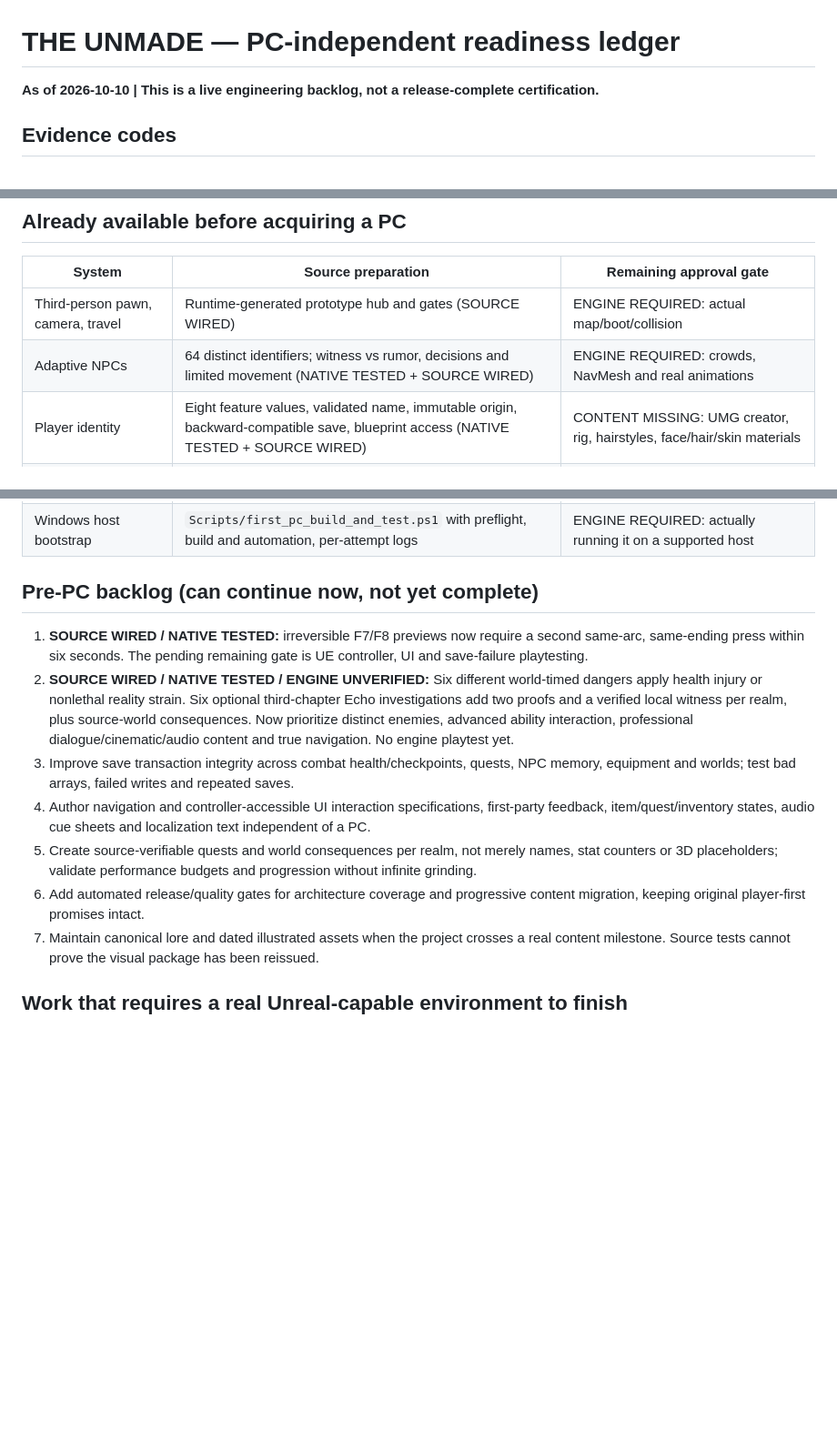
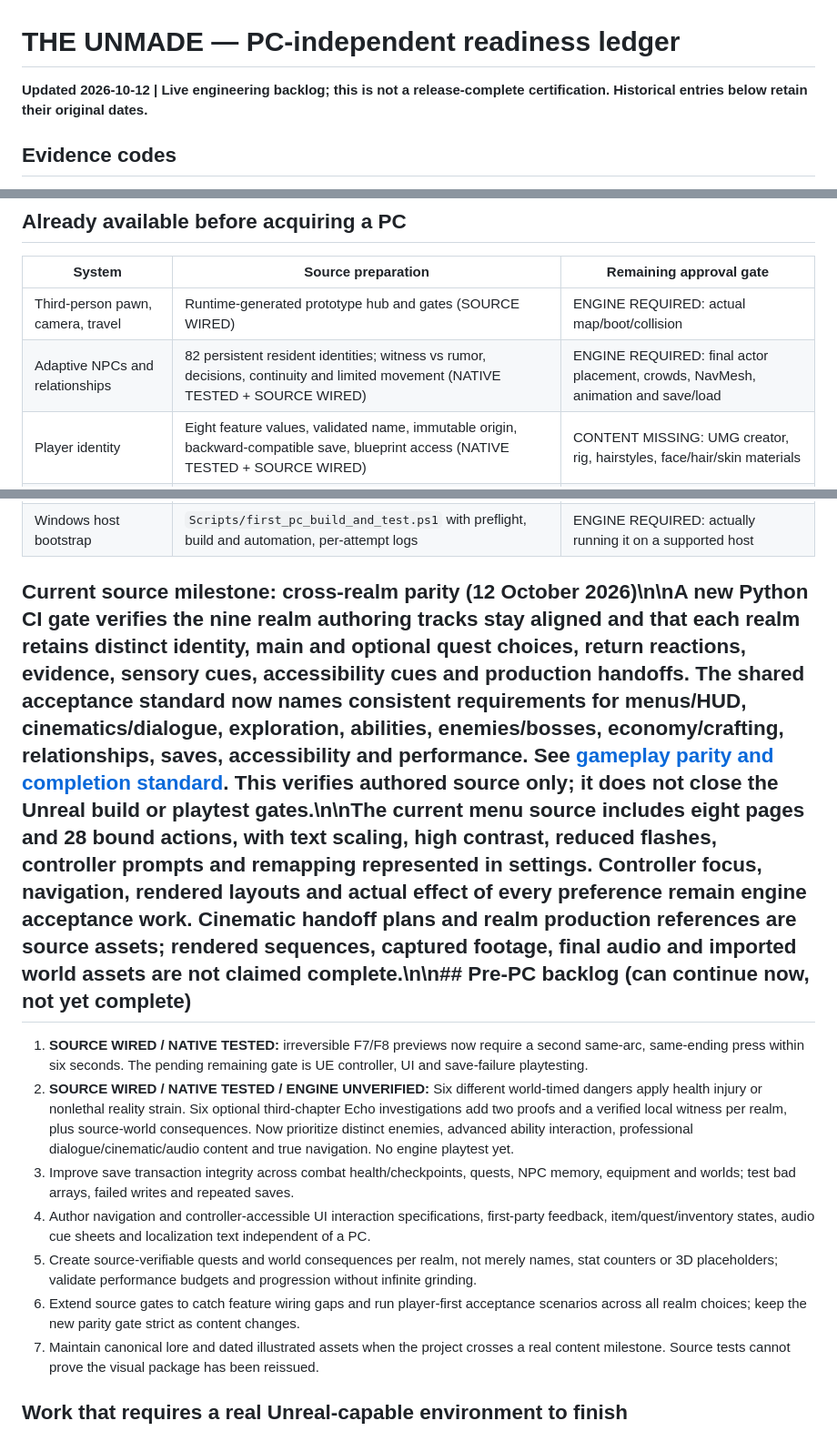
Before and after one commit to matthagersenior/TheUnmadeGame, a Markdown page: docs/qa/pre-pc-readiness.md, 3 parts joined by grey strips. Shown at 91% size. Rendered like a GitHub page; blank space fills up the shorter version.

Commit message:
Update PC-independent readiness and current source gaps

```diff
--- a/docs/qa/pre-pc-readiness.md
+++ b/docs/qa/pre-pc-readiness.md
@@ -1,5 +1,5 @@
 # THE UNMADE — PC-independent readiness ledger
-**As of 2026-10-10 | This is a live engineering backlog, not a release-complete certification.**
+**Updated 2026-10-12 | Live engineering backlog; this is not a release-complete certification. Historical entries below retain their original dates.**
 
 ## Evidence codes
 - **NATIVE TESTED** — deterministic C++17 tests run under GitHub Actions (not Unreal).
@@ -11,7 +11,7 @@
 | System | Source preparation | Remaining approval gate |
 |---|---|---|
 | Third-person pawn, camera, travel | Runtime-generated prototype hub and gates (SOURCE WIRED) | ENGINE REQUIRED: actual map/boot/collision |
-| Adaptive NPCs | 64 distinct identifiers; witness vs rumor, decisions and limited movement (NATIVE TESTED + SOURCE WIRED) | ENGINE REQUIRED: crowds, NavMesh and real animations |
+| Adaptive NPCs and relationships | 82 persistent resident identities; witness vs rumor, decisions, continuity and limited movement (NATIVE TESTED + SOURCE WIRED) | ENGINE REQUIRED: final actor placement, crowds, NavMesh, animation and save/load |
 | Player identity | Eight feature values, validated name, immutable origin, backward-compatible save, blueprint access (NATIVE TESTED + SOURCE WIRED) | CONTENT MISSING: UMG creator, rig, hairstyles, face/hair/skin materials |
 | Reality and signature disciplines | Native Glimpse/Fold/Rewrite, ten rites and six confluences (NATIVE TESTED + SOURCE WIRED) | CONTENT MISSING: authored hazards/VFX, controller affordance, in-world puzzle play |
 | Combat and recovery | Two enemy styles, three boss patterns, guarding, deduplication and 75%-health safe respawn (NATIVE TESTED + SOURCE WIRED) | ENGINE REQUIRED: hit VFX, stamina/difficulty tuning and real play |
@@ -21,13 +21,13 @@
 | Nine-realm atlas | Distinct future scripts, witness names, controls, paths and ethical choices (NATIVE TESTED) | CONTENT MISSING: six graybox realm chunks are now source-spawned, but they are **not authored or engine-tested levels** |
 | Windows host bootstrap | `Scripts/first_pc_build_and_test.ps1` with preflight, build and automation, per-attempt logs | ENGINE REQUIRED: actually running it on a supported host |
 
-## Pre-PC backlog (can continue now, not yet complete)
+## Current source milestone: cross-realm parity (12 October 2026)\n\nA new Python CI gate verifies the nine realm authoring tracks stay aligned and that each realm retains distinct identity, main and optional quest choices, return reactions, evidence, sensory cues, accessibility cues and production handoffs. The shared acceptance standard now names consistent requirements for menus/HUD, cinematics/dialogue, exploration, abilities, enemies/bosses, economy/crafting, relationships, saves, accessibility and performance. See [gameplay parity and completion standard](gameplay-parity-v21.md). This verifies authored source only; it does not close the Unreal build or playtest gates.\n\nThe current menu source includes eight pages and 28 bound actions, with text scaling, high contrast, reduced flashes, controller prompts and remapping represented in settings. Controller focus, navigation, rendered layouts and actual effect of every preference remain engine acceptance work. Cinematic handoff plans and realm production references are source assets; rendered sequences, captured footage, final audio and imported world assets are not claimed complete.\n\n## Pre-PC backlog (can continue now, not yet complete)
 1. **SOURCE WIRED / NATIVE TESTED:** irreversible F7/F8 previews now require a second same-arc, same-ending press within six seconds. The pending remaining gate is UE controller, UI and save-failure playtesting.
 2. **SOURCE WIRED / NATIVE TESTED / ENGINE UNVERIFIED:** Six different world-timed dangers apply health injury or nonlethal reality strain. Six optional third-chapter Echo investigations add two proofs and a verified local witness per realm, plus source-world consequences. Now prioritize distinct enemies, advanced ability interaction, professional dialogue/cinematic/audio content and true navigation. No engine playtest yet.
 3. Improve save transaction integrity across combat health/checkpoints, quests, NPC memory, equipment and worlds; test bad arrays, failed writes and repeated saves.
 4. Author navigation and controller-accessible UI interaction specifications, first-party feedback, item/quest/inventory states, audio cue sheets and localization text independent of a PC.
 5. Create source-verifiable quests and world consequences per realm, not merely names, stat counters or 3D placeholders; validate performance budgets and progression without infinite grinding.
-6. Add automated release/quality gates for architecture coverage and progressive content migration, keeping original player-first promises intact.
+6. Extend source gates to catch feature wiring gaps and run player-first acceptance scenarios across all realm choices; keep the new parity gate strict as content changes.
 7. Maintain canonical lore and dated illustrated assets when the project crosses a real content milestone. Source tests cannot prove the visual package has been reissued.
 
 ## Work that requires a real Unreal-capable environment to finish
```
